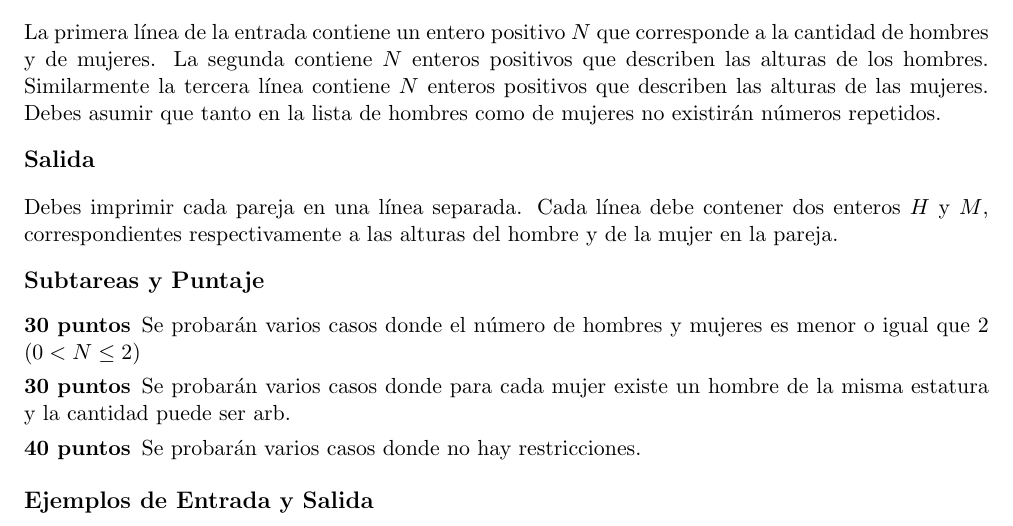
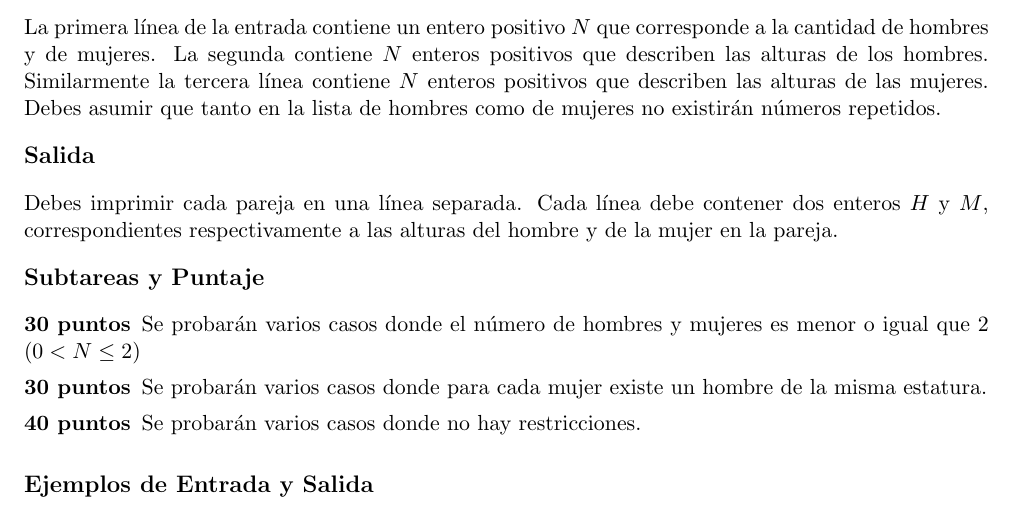
Before and after one commit to NinasPro/2015-10-Regional, a LaTeX document (contest/tango/documents/statement.tex): part of the page, cut so that both start at the same text. Compiled offline with pdfLaTeX.

Commit message:
cambio pequeño

```diff
--- a/contest/tango/documents/statement.tex
+++ b/contest/tango/documents/statement.tex
@@ -39,7 +39,7 @@ Cada línea debe contener dos enteros $H$ y $M$, correspondientes respectivament
 
 \begin{scoreDescription}
   \score{30} Se probarán varios casos donde el número de hombres y mujeres es menor o igual que 2 ($0 < N \leq 2$)
-  \score{30} Se probarán varios casos donde para cada mujer existe un hombre de la misma estatura y la cantidad puede ser arb.
+  \score{30} Se probarán varios casos donde para cada mujer existe un hombre de la misma estatura.
   \score{40} Se probarán varios casos donde no hay restricciones.
 \end{scoreDescription}
 
```
